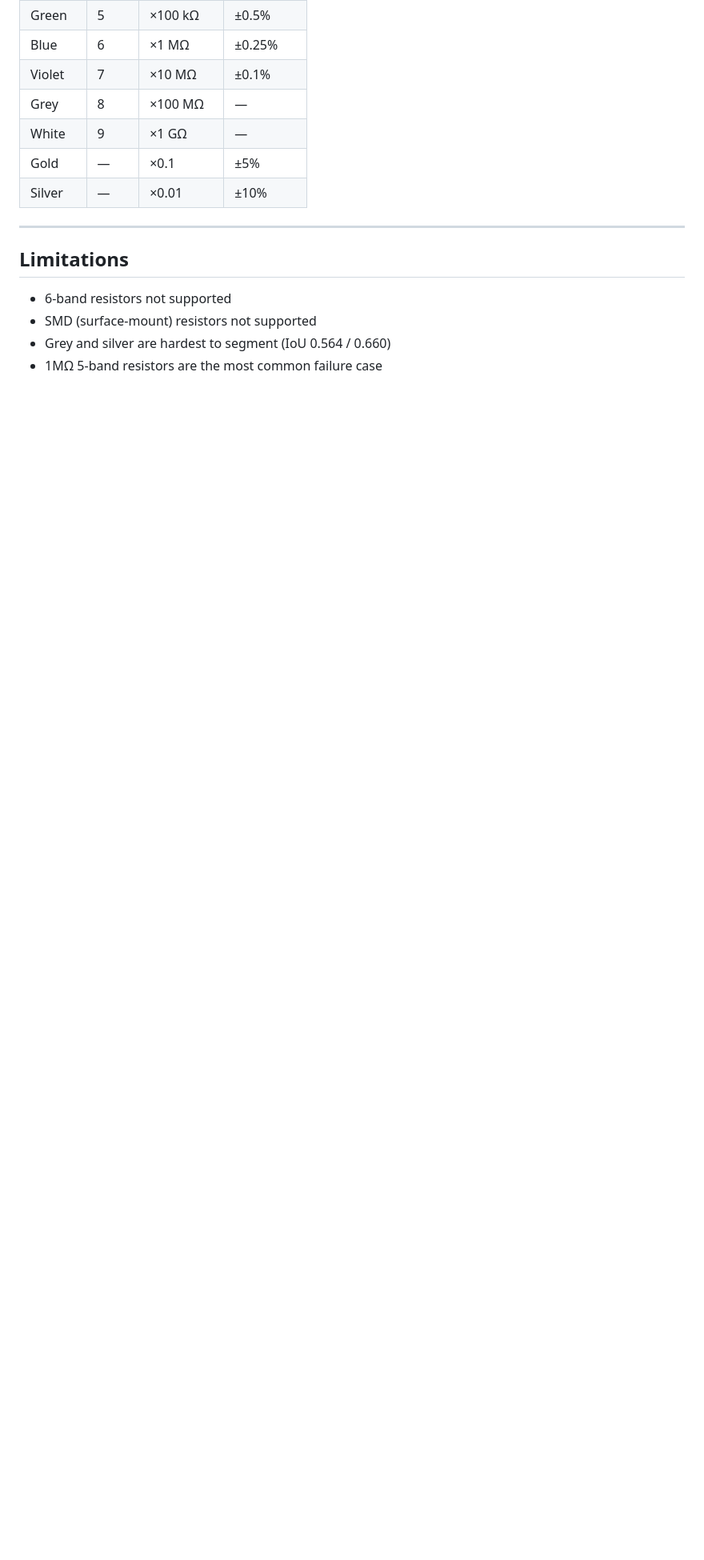
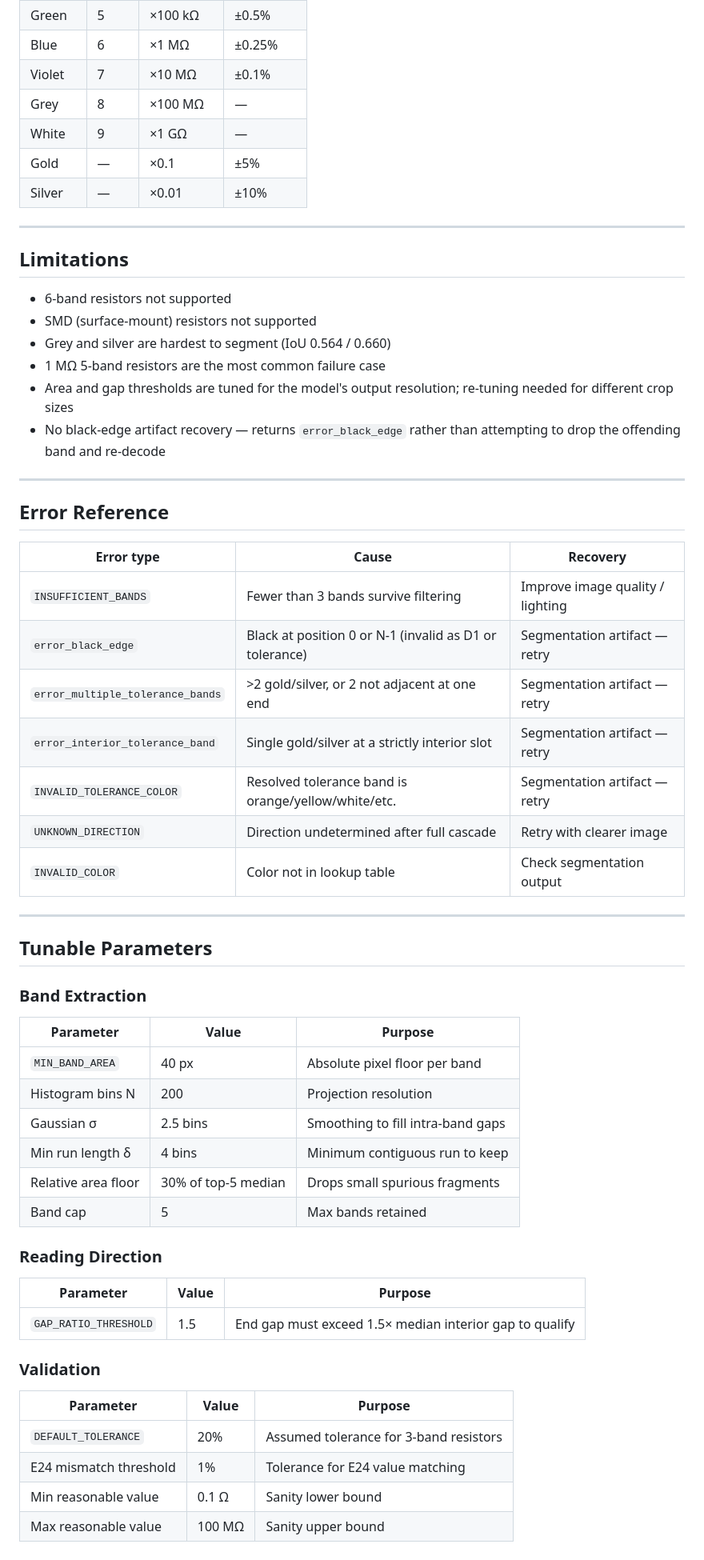
Before and after one commit to HiRes491/HiRes, a Markdown page: README.md, the part around one of its changes. Shown at 80% size. Rendered like a GitHub page; blank space fills up the shorter version.

```diff
--- a/README.md
+++ b/README.md
@@ -180,4 +206,50 @@ python eval_per_class_iou.py --encoder efficientnet-b2 \
 - 6-band resistors not supported
 - SMD (surface-mount) resistors not supported
 - Grey and silver are hardest to segment (IoU 0.564 / 0.660)
-- 1MΩ 5-band resistors are the most common failure case
+- 1 MΩ 5-band resistors are the most common failure case
+- Area and gap thresholds are tuned for the model's output resolution; re-tuning needed for different crop sizes
+- No black-edge artifact recovery — returns `error_black_edge` rather than attempting to drop the offending band and re-decode
+
+---
+
+## Error Reference
+
+| Error type | Cause | Recovery |
+|------------|-------|----------|
+| `INSUFFICIENT_BANDS` | Fewer than 3 bands survive filtering | Improve image quality / lighting |
+| `error_black_edge` | Black at position 0 or N-1 (invalid as D1 or tolerance) | Segmentation artifact — retry |
+| `error_multiple_tolerance_bands` | >2 gold/silver, or 2 not adjacent at one end | Segmentation artifact — retry |
+| `error_interior_tolerance_band` | Single gold/silver at a strictly interior slot | Segmentation artifact — retry |
+| `INVALID_TOLERANCE_COLOR` | Resolved tolerance band is orange/yellow/white/etc. | Segmentation artifact — retry |
+| `UNKNOWN_DIRECTION` | Direction undetermined after full cascade | Retry with clearer image |
+| `INVALID_COLOR` | Color not in lookup table | Check segmentation output |
+
+---
+
+## Tunable Parameters
+
+### Band Extraction
+
+| Parameter | Value | Purpose |
+|-----------|-------|---------|
+| `MIN_BAND_AREA` | 40 px | Absolute pixel floor per band |
+| Histogram bins N | 200 | Projection resolution |
+| Gaussian σ | 2.5 bins | Smoothing to fill intra-band gaps |
+| Min run length δ | 4 bins | Minimum contiguous run to keep |
+| Relative area floor | 30% of top-5 median | Drops small spurious fragments |
+| Band cap | 5 | Max bands retained |
+
+### Reading Direction
+
+| Parameter | Value | Purpose |
+|-----------|-------|---------|
+| `GAP_RATIO_THRESHOLD` | 1.5 | End gap must exceed 1.5× median interior gap to qualify |
+
+### Validation
+
+| Parameter | Value | Purpose |
+|-----------|-------|---------|
+| `DEFAULT_TOLERANCE` | 20% | Assumed tolerance for 3-band resistors |
+| E24 mismatch threshold | 1% | Tolerance for E24 value matching |
+| Min reasonable value | 0.1 Ω | Sanity lower bound |
+| Max reasonable value | 100 MΩ | Sanity upper bound |
```
Also changed, not shown: other parts of README.md (+34 -8 lines).
